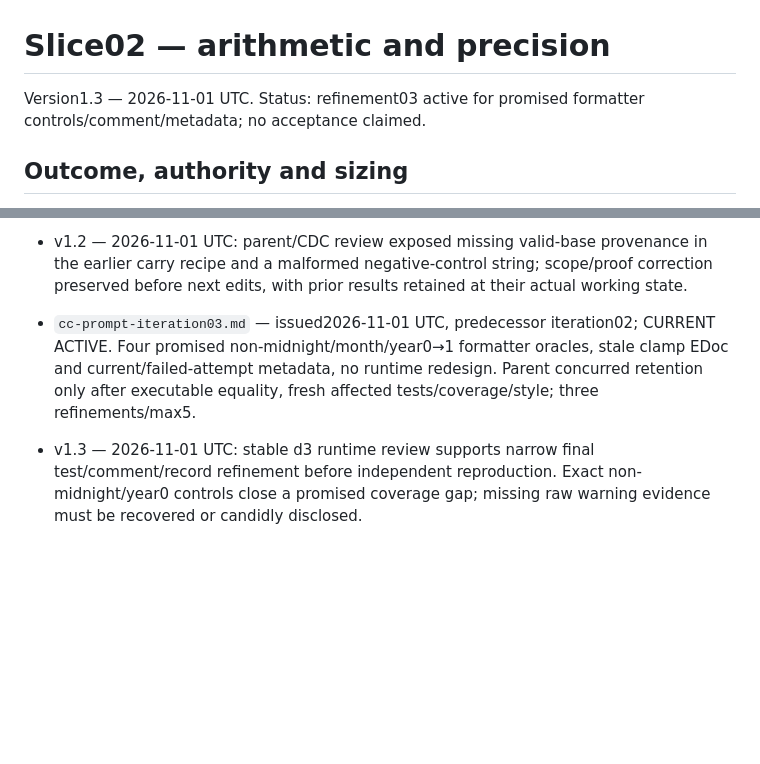
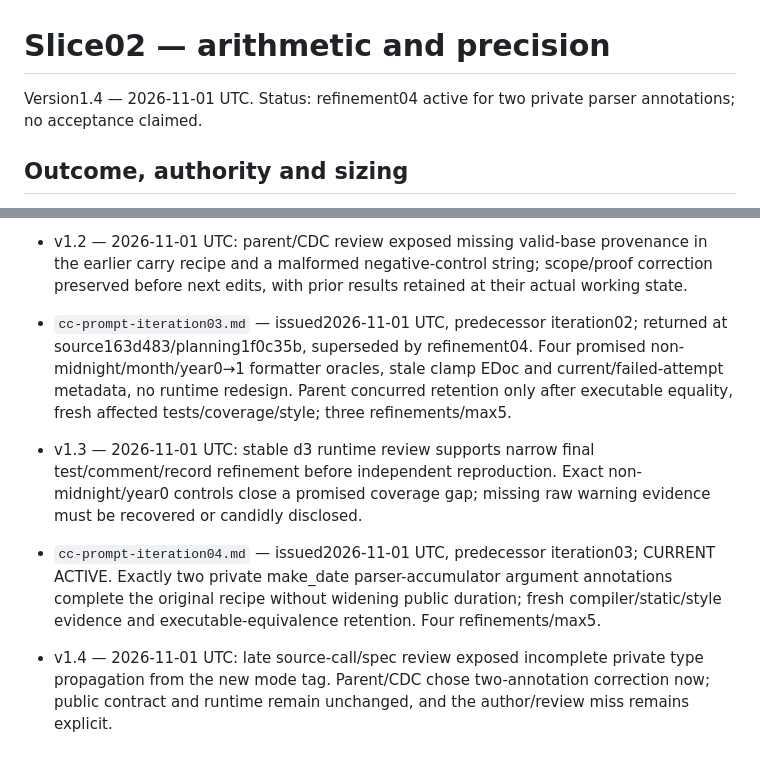
Before and after one commit to erlsci/iso8601, a Markdown page: project03-runtime-hardening/slice02-arithmetic-precision/slice-plan.md, 2 parts joined by grey strips. GitHub-like rendering; blank space fills up the shorter version.

```diff
--- a/project03-runtime-hardening/slice02-arithmetic-precision/slice-plan.md
+++ b/project03-runtime-hardening/slice02-arithmetic-precision/slice-plan.md
@@ -1,6 +1,6 @@
 # Slice02 — arithmetic and precision
 
-Version1.3 — 2026-11-01 UTC. Status: refinement03 active for promised formatter controls/comment/metadata; no acceptance claimed.
+Version1.4 — 2026-11-01 UTC. Status: refinement04 active for two private parser annotations; no acceptance claimed.
 
 ## Outcome, authority and sizing
 
@@ -61,6 +61,10 @@ CDC inspected full827-line current module, relevant parser/arithmetic/formatter/
 
 - v1.2 — 2026-11-01 UTC: parent/CDC review exposed missing valid-base provenance in the earlier carry recipe and a malformed negative-control string; scope/proof correction preserved before next edits, with prior results retained at their actual working state.
 
-- `cc-prompt-iteration03.md` — issued2026-11-01 UTC, predecessor iteration02; CURRENT ACTIVE. Four promised non-midnight/month/year0→1 formatter oracles, stale clamp EDoc and current/failed-attempt metadata, no runtime redesign. Parent concurred retention only after executable equality, fresh affected tests/coverage/style; three refinements/max5.
+- `cc-prompt-iteration03.md` — issued2026-11-01 UTC, predecessor iteration02; returned at source163d483/planning1f0c35b, superseded by refinement04. Four promised non-midnight/month/year0→1 formatter oracles, stale clamp EDoc and current/failed-attempt metadata, no runtime redesign. Parent concurred retention only after executable equality, fresh affected tests/coverage/style; three refinements/max5.
 
 - v1.3 — 2026-11-01 UTC: stable d3 runtime review supports narrow final test/comment/record refinement before independent reproduction. Exact non-midnight/year0 controls close a promised coverage gap; missing raw warning evidence must be recovered or candidly disclosed.
+
+- `cc-prompt-iteration04.md` — issued2026-11-01 UTC, predecessor iteration03; CURRENT ACTIVE. Exactly two private make_date parser-accumulator argument annotations complete the original recipe without widening public duration; fresh compiler/static/style evidence and executable-equivalence retention. Four refinements/max5.
+
+- v1.4 — 2026-11-01 UTC: late source-call/spec review exposed incomplete private type propagation from the new mode tag. Parent/CDC chose two-annotation correction now; public contract and runtime remain unchanged, and the author/review miss remains explicit.
```
Also changed, not shown: project03-runtime-hardening/slice02-arithmetic-precision/cc-prompt-iteration04.md (added, +11 -0 lines).
